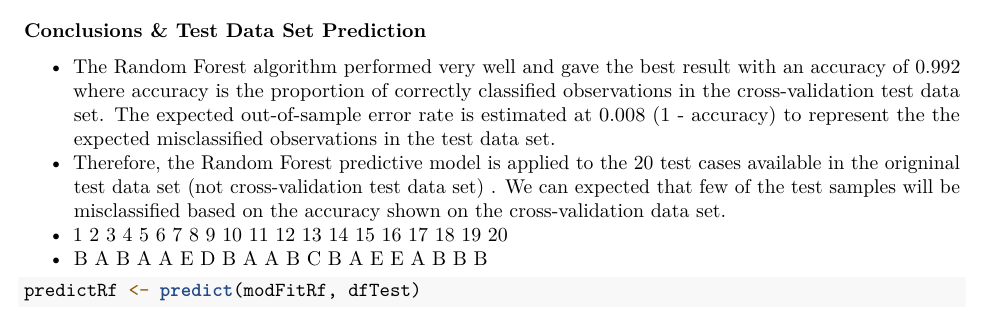
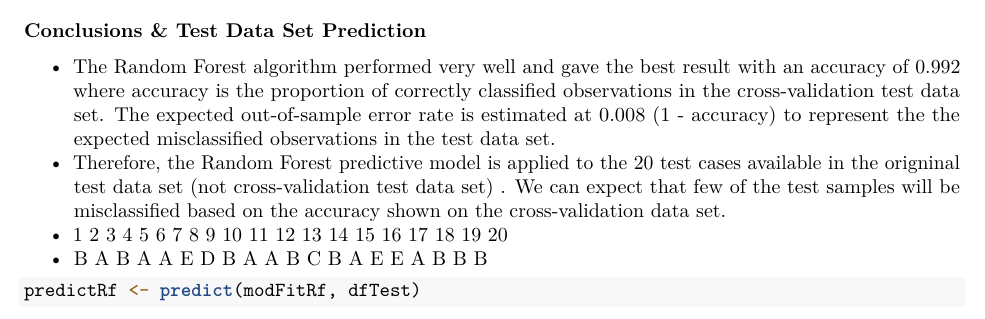
Before and after one commit to jpeters64/Machine-Learning-Course-Project, an R Markdown document (machine_learning_project.Rmd): part of page 4 of 5, cut so that both start at the same text. Rendered offline with R 4.5, knitr and Pandoc, then LaTeX, with nearby package versions; both versions are drawn in the output format of the newer one; some code elsewhere in the file could not run offline.

Commit message:
update rmd and pdf

````diff
--- a/machine_learning_project.Rmd
+++ b/machine_learning_project.Rmd
@@ -3,8 +3,8 @@ title: 'Machine Learning: Course Project'
 author: "Jeremy Peters"
 date: "February 5, 2018"
 output:
+  pdf_document: default
   html_document: default
-  pdf_document: default
 ---
 
 ```{r setup, include=FALSE}
@@ -106,7 +106,7 @@ plot(modFitRfvarImp, main = "Importance of Top 20 Variables", top = 20)
 
 ### Conclusions & Test Data Set Prediction
 * The Random Forest algorithm performed very well and gave the best result with an accuracy of 0.992 where accuracy is the proportion of correctly classified observations in the cross-validation test data set. The expected out-of-sample error rate is estimated at 0.008 (1 - accuracy) to represent the the expected misclassified observations in the test data set.
-* Therefore, the Random Forest predictive model is applied to the 20 test cases available in the origninal test data set (not cross-validation test data set) .  We can expected that few of the test samples will be misclassified based on the  accuracy shown on the cross-validation data set.
+* Therefore, the Random Forest predictive model is applied to the 20 test cases available in the origninal test data set (not cross-validation test data set) .  We can expect that few of the test samples will be misclassified based on the  accuracy shown on the cross-validation data set.
 * 1  2  3  4  5  6  7  8  9 10 11 12 13 14 15 16 17 18 19 20
 * B  A  B  A  A  E  D  B  A  A  B  C  B  A  E  E  A  B  B  B
 
````
Also changed, not shown: machine_learning_project.pdf, machine_learning_project.Rmd (1 more changed lines).
